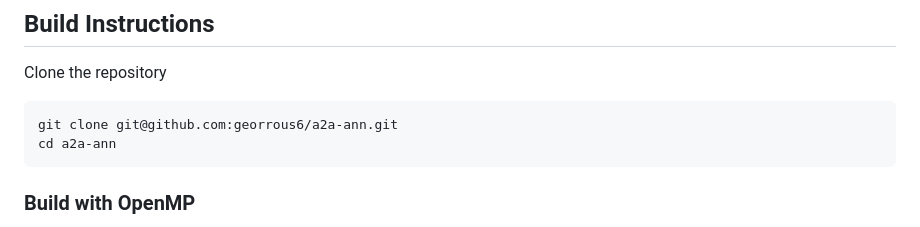
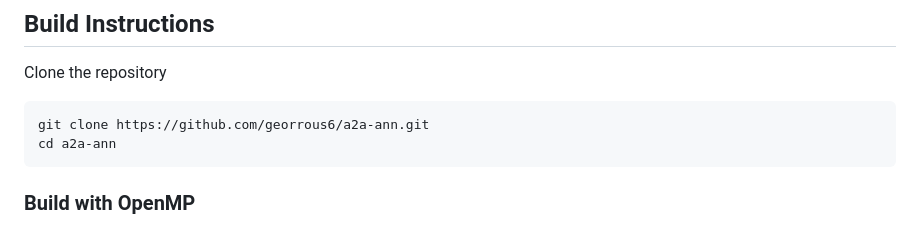
Before and after one commit to georrous6/a2a-ann, a Markdown page: README.md, the part around the change. GitHub-like rendering.

Commit message:
Fix README url

````diff
--- a/README.md
+++ b/README.md
@@ -104,7 +104,7 @@ parallelization method can be used at a time.
 
 Clone the repository
 ```bash
-git clone git@github.com:georrous6/a2a-ann.git
+git clone https://github.com/georrous6/a2a-ann.git
 cd a2a-ann
 ```
 
````
